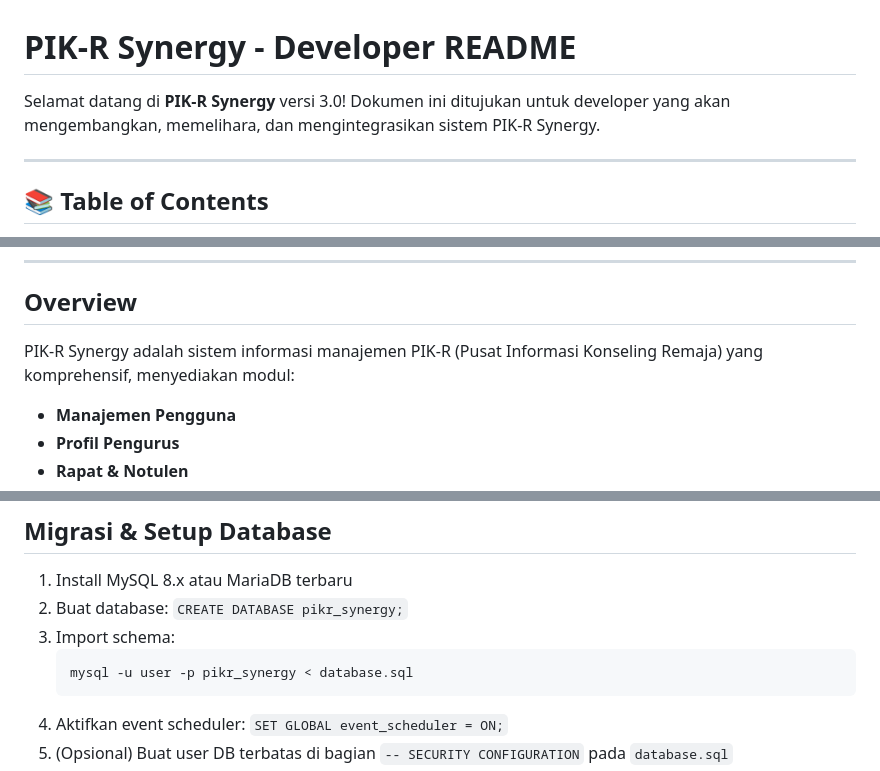
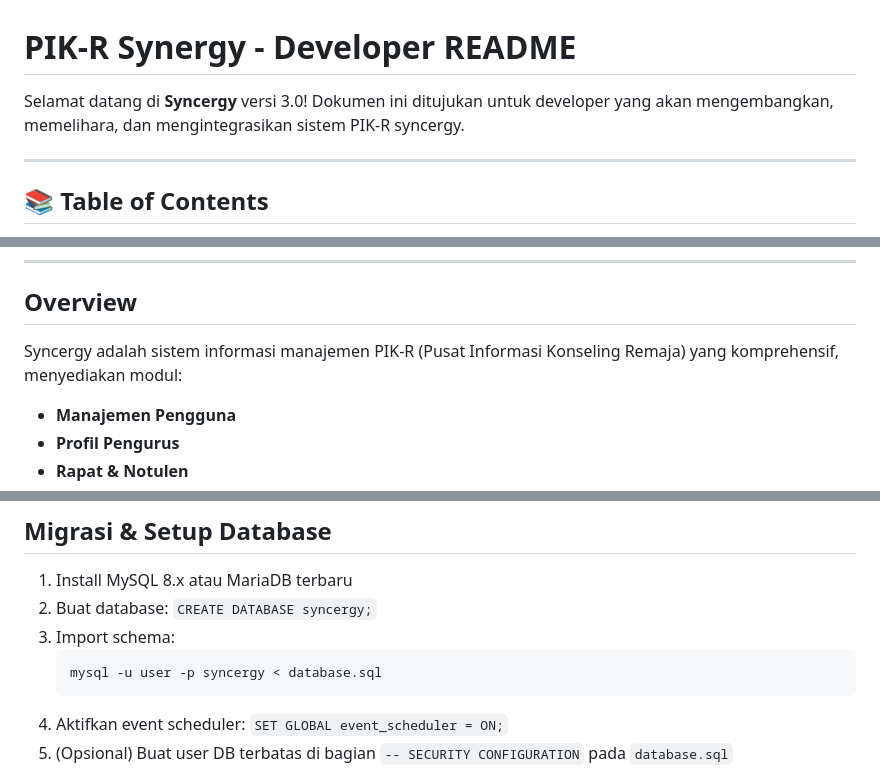
Before and after one commit to PIKR-Synergy/syncergy, a Markdown page: dev-note/README.md, 3 parts joined by grey strips. Rendered like a GitHub page.

Commit message:
Update README and Summary_db to reflect the new database name 'syncergy'

````diff
--- a/dev-note/README.md
+++ b/dev-note/README.md
@@ -1,6 +1,6 @@
 # PIK-R Synergy - Developer README
 
-Selamat datang di **PIK-R Synergy** versi 3.0! Dokumen ini ditujukan untuk developer yang akan mengembangkan, memelihara, dan mengintegrasikan sistem PIK-R Synergy.
+Selamat datang di **Syncergy** versi 3.0! Dokumen ini ditujukan untuk developer yang akan mengembangkan, memelihara, dan mengintegrasikan sistem PIK-R syncergy.
 
 ---
 
@@ -21,7 +21,7 @@ Selamat datang di **PIK-R Synergy** versi 3.0! Dokumen ini ditujukan untuk devel
 
 ## Overview
 
-PIK-R Synergy adalah sistem informasi manajemen PIK-R (Pusat Informasi Konseling Remaja) yang komprehensif, menyediakan modul:
+Syncergy adalah sistem informasi manajemen PIK-R (Pusat Informasi Konseling Remaja) yang komprehensif, menyediakan modul:
 
 * **Manajemen Pengguna**
 * **Profil Pengurus**
@@ -304,10 +304,10 @@ Contoh REST API (lengkap, konsisten dengan skema):
 ## Migrasi & Setup Database
 
 1. Install MySQL 8.x atau MariaDB terbaru
-2. Buat database: `CREATE DATABASE pikr_synergy;`
+2. Buat database: `CREATE DATABASE syncergy;`
 3. Import schema:
    ```bash
-   mysql -u user -p pikr_synergy < database.sql
+   mysql -u user -p syncergy < database.sql
    ```
 4. Aktifkan event scheduler: `SET GLOBAL event_scheduler = ON;`
 5. (Opsional) Buat user DB terbatas di bagian `-- SECURITY CONFIGURATION` pada `database.sql`
````
Also changed, not shown: dev-note/Summary_db.md (+6 -6 lines).
